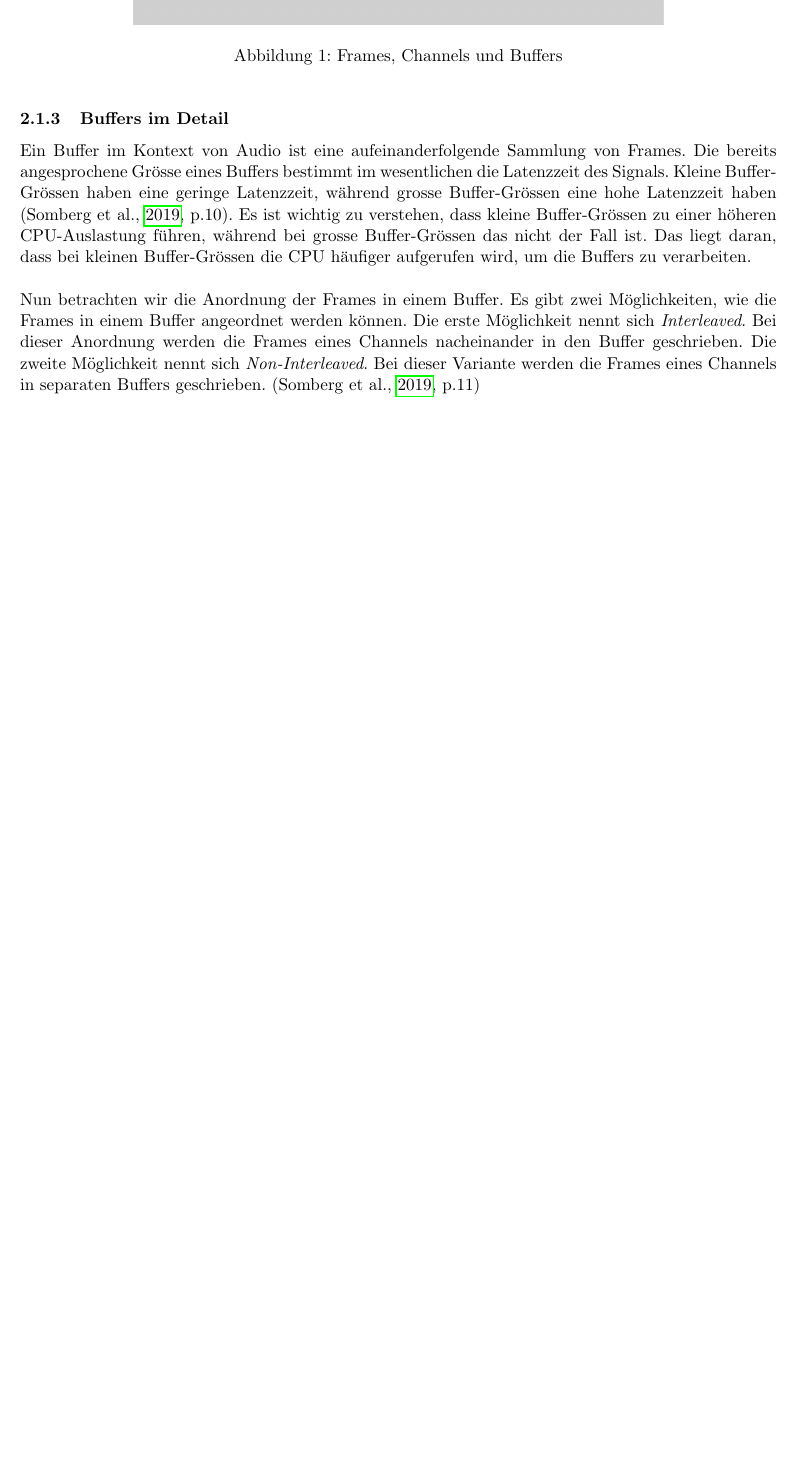
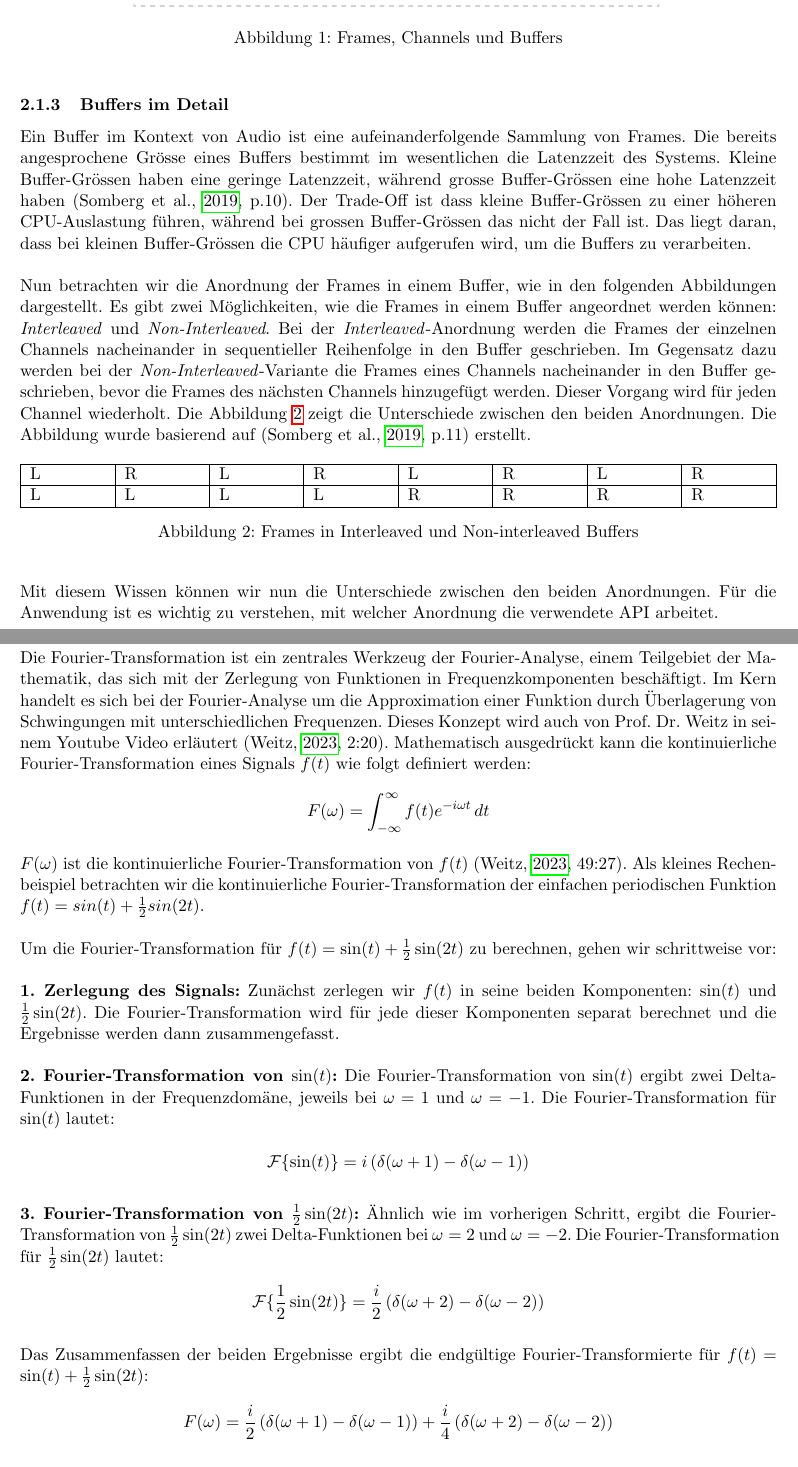
Before and after one commit to RubenNunez/ba-thesis-voicetrigger-in-mobileapps, a LaTeX document (main.tex): part of page 7 of 16 before the commit and two parts of pages 7 and 8 of 17 after it, the two joined at a grey line, cut so that both start at the same text, the shorter picture padded with empty space. Compiled offline with pdfLaTeX.

Commit message:
summary CFT/DFT

```diff
--- a/main.tex
+++ b/main.tex
@@ -7,6 +7,9 @@
 \usepackage{hyperref}
 \usepackage{subfiles}
 \usepackage{amssymb}
+\usepackage{amsmath}
+\usepackage{tabularx}
+\usepackage{colortbl}
 \usepackage{color}
 \usepackage[rgb]{xcolor}
 \usepackage{afterpage}
@@ -171,7 +181,7 @@ organisiert. Ein Buffer ist eine Sammlung von Frames. Typischerweise werden Buff
 
 \begin{figure}[h]
     \centering
-    \includegraphics[width=0.7\linewidth]{img/placeholder.png}
+    \includegraphics[width=0.7\linewidth]{img/audio-nutshell.pdf}
     \caption{Frames, Channels und Buffers}
     \label{fig:frames_channels_buffers}
 \end{figure}
@@ -179,21 +189,112 @@ organisiert. Ein Buffer ist eine Sammlung von Frames. Typischerweise werden Buff
 
 \subsubsection{Buffers im Detail}
 Ein Buffer im Kontext von Audio ist eine aufeinanderfolgende Sammlung von Frames. Die bereits
-angesprochene Grösse eines Buffers bestimmt im wesentlichen die Latenzzeit des Signals. Kleine
+angesprochene Grösse eines Buffers bestimmt im wesentlichen die Latenzzeit des Systems. Kleine
 Buffer-Grössen haben eine geringe Latenzzeit, während grosse Buffer-Grössen eine hohe Latenzzeit
-haben (\cite[p.10]{somberg2019audioapi}). Es ist wichtig zu verstehen, dass kleine Buffer-Grössen
-zu einer höheren CPU-Auslastung führen, während bei grosse Buffer-Grössen das nicht der Fall ist.
+haben (\cite[p.10]{somberg2019audioapi}). Der Trade-Off ist dass kleine Buffer-Grössen
+zu einer höheren CPU-Auslastung führen, während bei grossen Buffer-Grössen das nicht der Fall ist.
 Das liegt daran, dass bei kleinen Buffer-Grössen die CPU häufiger aufgerufen wird, um die Buffers
 zu verarbeiten.
 
 \noindent
 \newline
-Nun betrachten wir die Anordnung der Frames in einem Buffer. Es gibt zwei Möglichkeiten, wie die
-Frames in einem Buffer angeordnet werden können. Die erste Möglichkeit nennt sich
-\textit{Interleaved}. Bei dieser Anordnung werden die Frames eines Channels nacheinander in den
-Buffer geschrieben. Die zweite Möglichkeit nennt sich \textit{Non-Interleaved}. Bei dieser Variante
-werden die Frames eines Channels in separaten Buffers geschrieben.
-(\cite[p.11]{somberg2019audioapi})
+Nun betrachten wir die Anordnung der Frames in einem Buffer, wie in den folgenden Abbildungen
+dargestellt. Es gibt zwei Möglichkeiten, wie die Frames in einem Buffer angeordnet werden
+können: \textit{Interleaved} und \textit{Non-Interleaved}. Bei der \textit{Interleaved}-Anordnung
+werden die Frames der einzelnen Channels nacheinander in sequentieller Reihenfolge in den Buffer
+geschrieben. Im Gegensatz dazu werden bei der \textit{Non-Interleaved}-Variante die Frames
+eines Channels nacheinander in den Buffer geschrieben, bevor die Frames des nächsten Channels
+hinzugefügt werden. Dieser Vorgang wird für jeden Channel wiederholt. Die Abbildung
+\ref{fig:frames_buffers} zeigt die Unterschiede zwischen den beiden Anordnungen. Die Abbildung
+wurde basierend auf (\cite[p.11]{somberg2019audioapi}) erstellt.
 
 
+\begin{figure}[h]
+    \centering
+    \begin{tabularx}{\textwidth}{|X|X|X|X|X|X|X|X|}
+    \hline
+    L & R & L & R & L & R & L & R \\
+    \hline
+    L & L & L & L & R & R & R & R \\
+    \hline
+    \end{tabularx}
 
+
+    \caption{Frames in Interleaved und Non-interleaved Buffers}
+    \label{fig:frames_buffers}
+\end{figure}
+
+\noindent
+\newline
+Mit diesem Wissen können wir nun die Unterschiede zwischen den beiden Anordnungen. Für die
+Anwendung ist es wichtig zu verstehen, mit welcher Anordnung die verwendete API arbeitet.
+
+
+\subsection{Fourier-Transformation}
+Die Fourier-Transformation ist ein zentrales Werkzeug der Fourier-Analyse, einem Teilgebiet der
+Mathematik, das sich mit der Zerlegung von Funktionen in Frequenzkomponenten beschäftigt.
+Im Kern handelt es sich bei der Fourier-Analyse um die Approximation einer Funktion durch
+Überlagerung von Schwingungen mit unterschiedlichen Frequenzen. Dieses Konzept wird auch von
+Prof. Dr. Weitz in seinem Youtube Video erläutert (\cite[2:20]{weitz2023fourier}).
+Mathematisch ausgedrückt kann die kontinuierliche Fourier-Transformation eines Signals \( f(t) \)
+wie folgt definiert werden:
+
+\begin{equation*}
+F(\omega) = \int_{-\infty}^{\infty} f(t) e^{-i \omega t} \, dt
+\label{eq:fourier_transform}
+\end{equation*}
+
+\noindent
+\newline
+\(F(\omega)\) ist die kontinuierliche Fourier-Transformation von \(f(t)\)
+(\cite[49:27]{weitz2023fourier}). Als kleines Rechenbeispiel betrachten wir die kontinuierliche
+Fourier-Transformation der einfachen periodischen Funktion \(f(t) = sin(t) + \frac{1}{2}sin(2t)\).
+
+\noindent
+\newline
+Um die Fourier-Transformation für \( f(t) = \sin(t) + \frac{1}{2}\sin(2t) \) zu berechnen,
+gehen wir schrittweise vor:
+
+\noindent
+\newline
+\textbf{1. Zerlegung des Signals:}
+Zunächst zerlegen wir \( f(t) \) in seine beiden Komponenten: \( \sin(t) \) und
+\( \frac{1}{2}\sin(2t) \). Die Fourier-Transformation wird für jede dieser Komponenten separat
+berechnet und die Ergebnisse werden dann zusammengefasst.
+
+\noindent
+\newline
+\textbf{2. Fourier-Transformation von \( \sin(t) \):}
+Die Fourier-Transformation von \( \sin(t) \) ergibt zwei Delta-Funktionen in der Frequenzdomäne,
+jeweils bei \( \omega = 1 \) und \( \omega = -1 \). Die Fourier-Transformation für \( \sin(t) \)
+lautet:
+
+\begin{equation*}
+\mathcal{F}\{\sin(t)\} = i \left( \delta(\omega + 1) - \delta(\omega - 1) \right)
+\end{equation*}
+
+\noindent
+\newline
+\textbf{3. Fourier-Transformation von \( \frac{1}{2}\sin(2t) \):}
+Ähnlich wie im vorherigen Schritt, ergibt die Fourier-Transformation von \( \frac{1}{2}\sin(2t) \)
+zwei Delta-Funktionen bei \( \omega = 2 \) und \( \omega = -2 \). Die Fourier-Transformation für
+\( \frac{1}{2}\sin(2t) \) lautet:
+
+\begin{equation*}
+\mathcal{F}\{\frac{1}{2}\sin(2t)\} = \frac{i}{2} \left( \delta(\omega + 2) -
+\delta(\omega - 2) \right)
+\end{equation*}
+
+\noindent
+\newline
+Das Zusammenfassen der beiden Ergebnisse ergibt die endgültige Fourier-Transformierte für
+\( f(t) = \sin(t) + \frac{1}{2}\sin(2t) \):
+
+\begin{equation*}
+F(\omega) = \frac{i}{2} \left( \delta(\omega + 1) - \delta(\omega - 1) \right) +
+\frac{i}{4} \left( \delta(\omega + 2) - \delta(\omega - 2) \right)
+\end{equation*}
+
+
+\noindent
+\newline
```
Also changed, not shown: references.bib (+22 -0 lines), img/audio-nutshell.pdf (added), img/projectplan.png (deleted), out/main.pdf, out/projectmanagement.pdf, main.tex (48 more changed lines), 1 other file.
